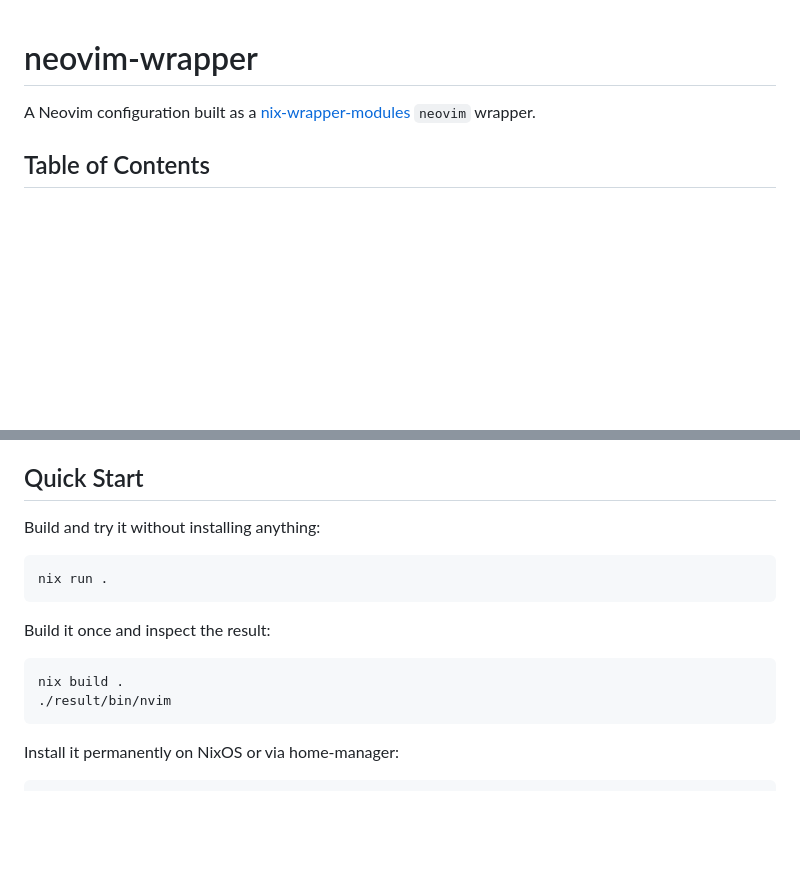
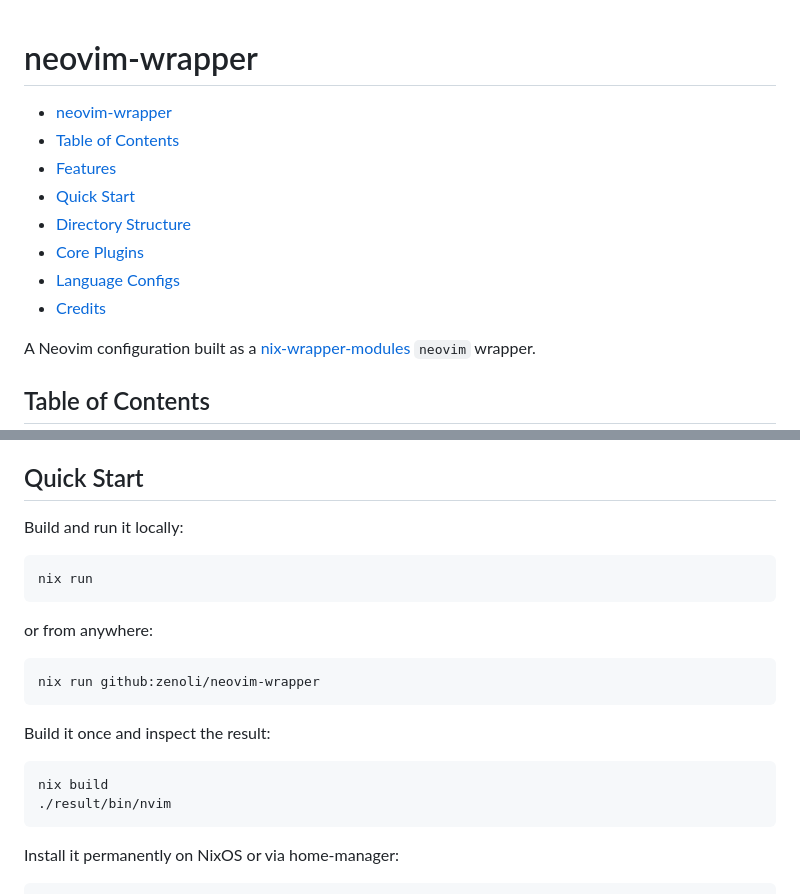
Before and after one commit to zenoli/neovim-wrapper, a Markdown page: README.md, 2 parts joined by grey strips. Drawn GitHub-style; blank space fills up the shorter version.

````diff
--- a/README.md
+++ b/README.md
@@ -1,4 +1,17 @@
 # neovim-wrapper
+
+<!--toc:start-->
+
+- [neovim-wrapper](#neovim-wrapper)
+- [Table of Contents](#table-of-contents)
+- [Features](#features)
+- [Quick Start](#quick-start)
+- [Directory Structure](#directory-structure)
+- [Core Plugins](#core-plugins)
+- [Language Configs](#language-configs)
+- [Credits](#credits)
+
+<!--toc:end-->
 
 A Neovim configuration built as a
 [nix-wrapper-modules](https://github.com/BirdeeHub/nix-wrapper-modules) `neovim`
@@ -27,16 +40,22 @@ wrapper.
 
 ## Quick Start
 
-Build and try it without installing anything:
+Build and run it locally:
 
 ```bash
-nix run .
+nix run
+```
+
+or from anywhere:
+
+```bash
+nix run github:zenoli/neovim-wrapper
 ```
 
 Build it once and inspect the result:
 
 ```bash
-nix build .
+nix build
 ./result/bin/nvim
 ```
 
````
